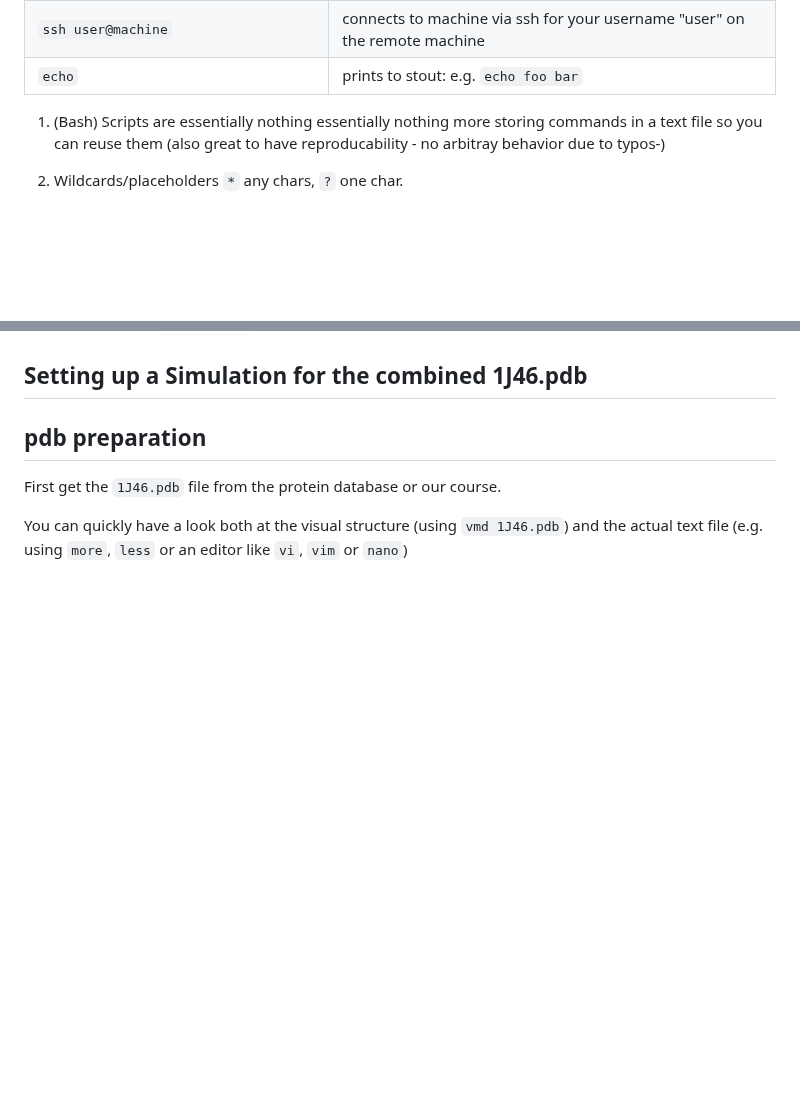
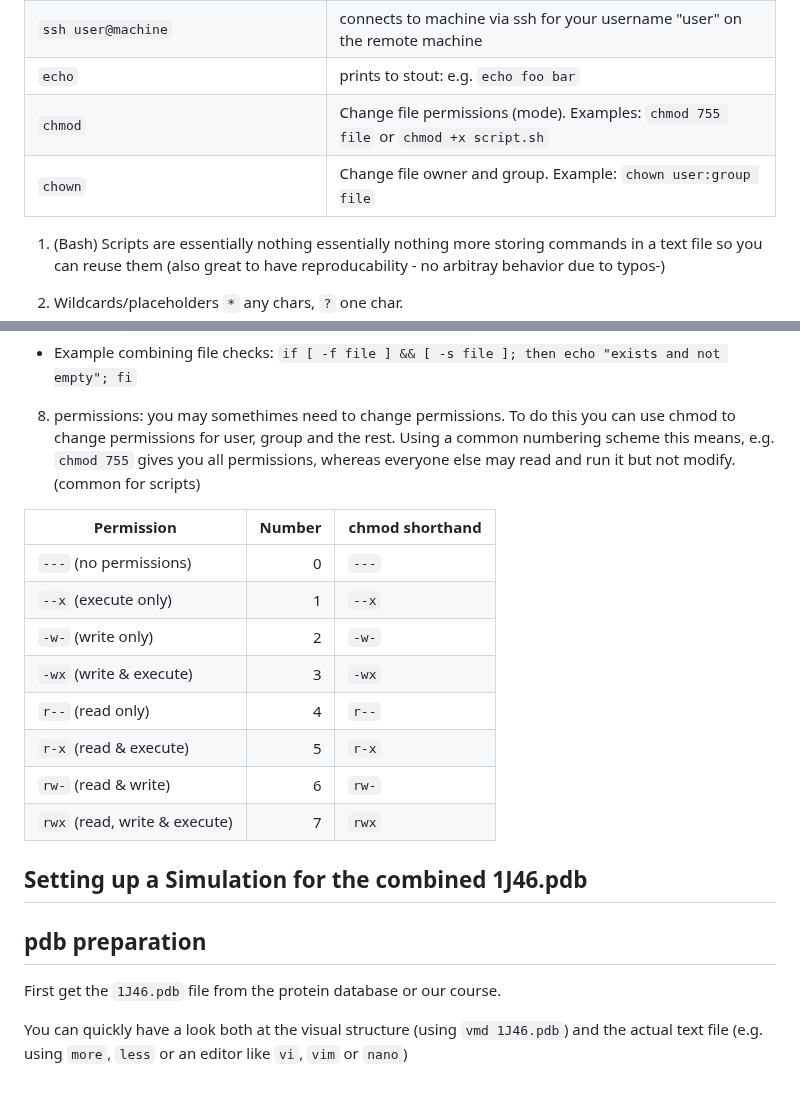
Before and after one commit to PhD-2024/MD_course_SYNGEN_2025, a Markdown page: README.md, 2 parts joined by grey strips. Rendered like a GitHub page; blank space fills up the shorter version.

```diff
--- a/README.md
+++ b/README.md
@@ -32,7 +32,8 @@ Here is a quick overview over important bash commands
 | `man command`| opens the manual page for the command - RTFM (Read the very fine manual... |
 | `ssh user@machine` | connects to machine via ssh for your username "user" on the remote machine |
 | `echo` | prints to stout: e.g. `echo foo bar`|
-
+| `chmod` | Change file permissions (mode). Examples: `chmod 755 file` or `chmod +x script.sh` |
+| `chown` | Change file owner and group. Example: `chown user:group file` |
 
 
 1) (Bash) Scripts are essentially nothing essentially nothing more storing commands in a text file so you can reuse them (also great to have reproducability - no arbitray behavior due to typos-)
@@ -104,7 +106,21 @@ done
 - Combine tests with `&&`, `||`, or use compound tests: `if [ -f a ] && [ -w a ]; then … fi`.
 - Use `(( ))` for arithmetic expressions: `if (( a > b )); then … fi` (no `$` needed inside).
 - Example: `if (( a > b && b >= 0 )); then echo "ok"; fi`
-- Example combining file checks: `if [ -f file ] && [ -s file ]; then echo "exists and not empty"; fi` -->
+- Example combining file checks: `if [ -f file ] && [ -s file ]; then echo "exists and not empty"; fi`
+8) permissions:
+you may somethimes need to change permissions. To do this you can use chmod to change permissions for user, group and the rest. Using a common numbering scheme this means, e.g. `chmod 755` gives you all permissions, whereas everyone else may read and run it but not modify. (common for scripts)
+
+| Permission | Number | chmod shorthand |
+|---|---:|---|
+| `---` (no permissions) | 0 | `---` |
+| `--x` (execute only) | 1 | `--x` |
+| `-w-` (write only) | 2 | `-w-` |
+| `-wx` (write & execute) | 3 | `-wx` |
+| `r--` (read only) | 4 | `r--` |
+| `r-x` (read & execute) | 5 | `r-x` |
+| `rw-` (read & write) | 6 | `rw-` |
+| `rwx` (read, write & execute) | 7 | `rwx` |
+
 
 ## Setting up a Simulation for the combined 1J46.pdb
 
```
Also changed, not shown: other parts of README.md (+3 -2 lines).
